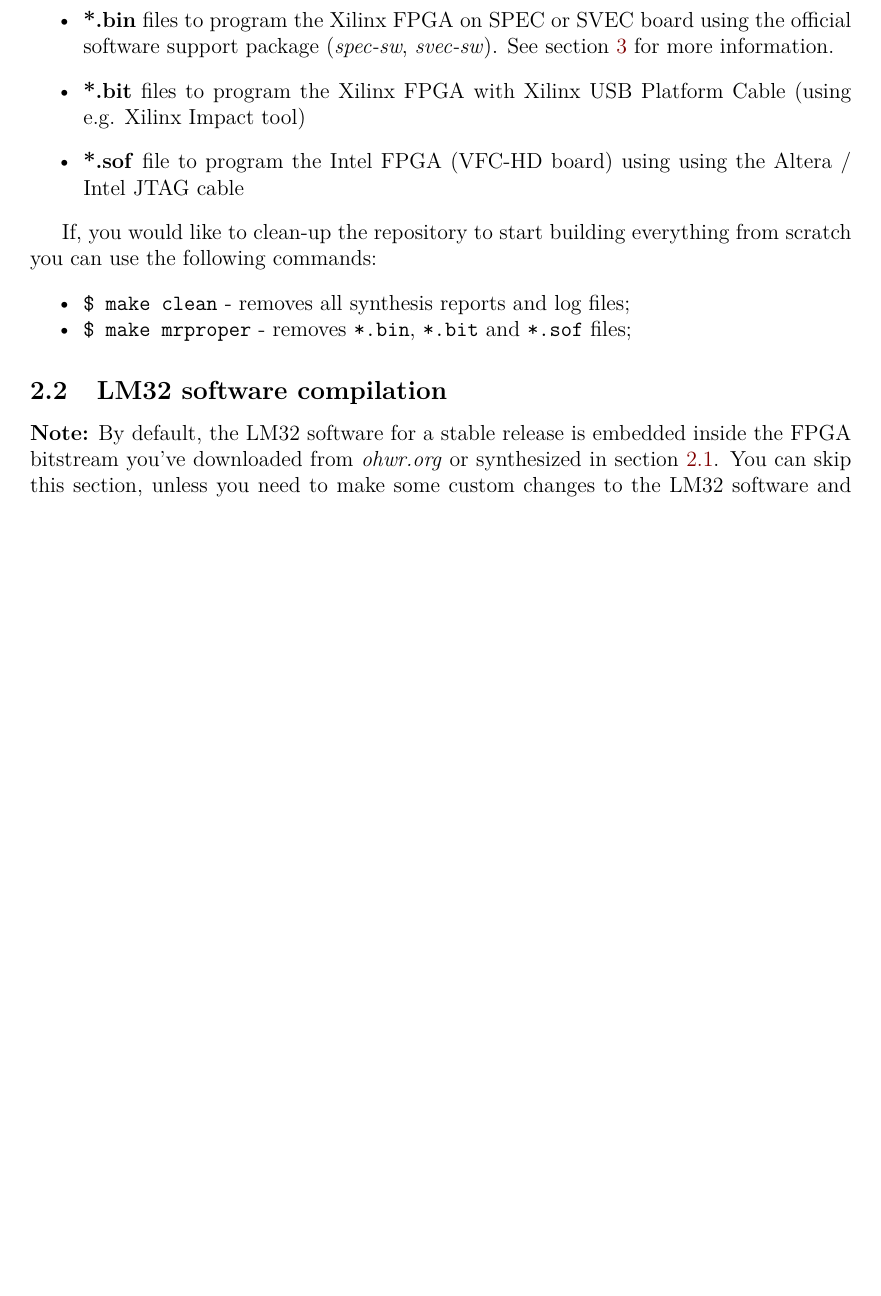
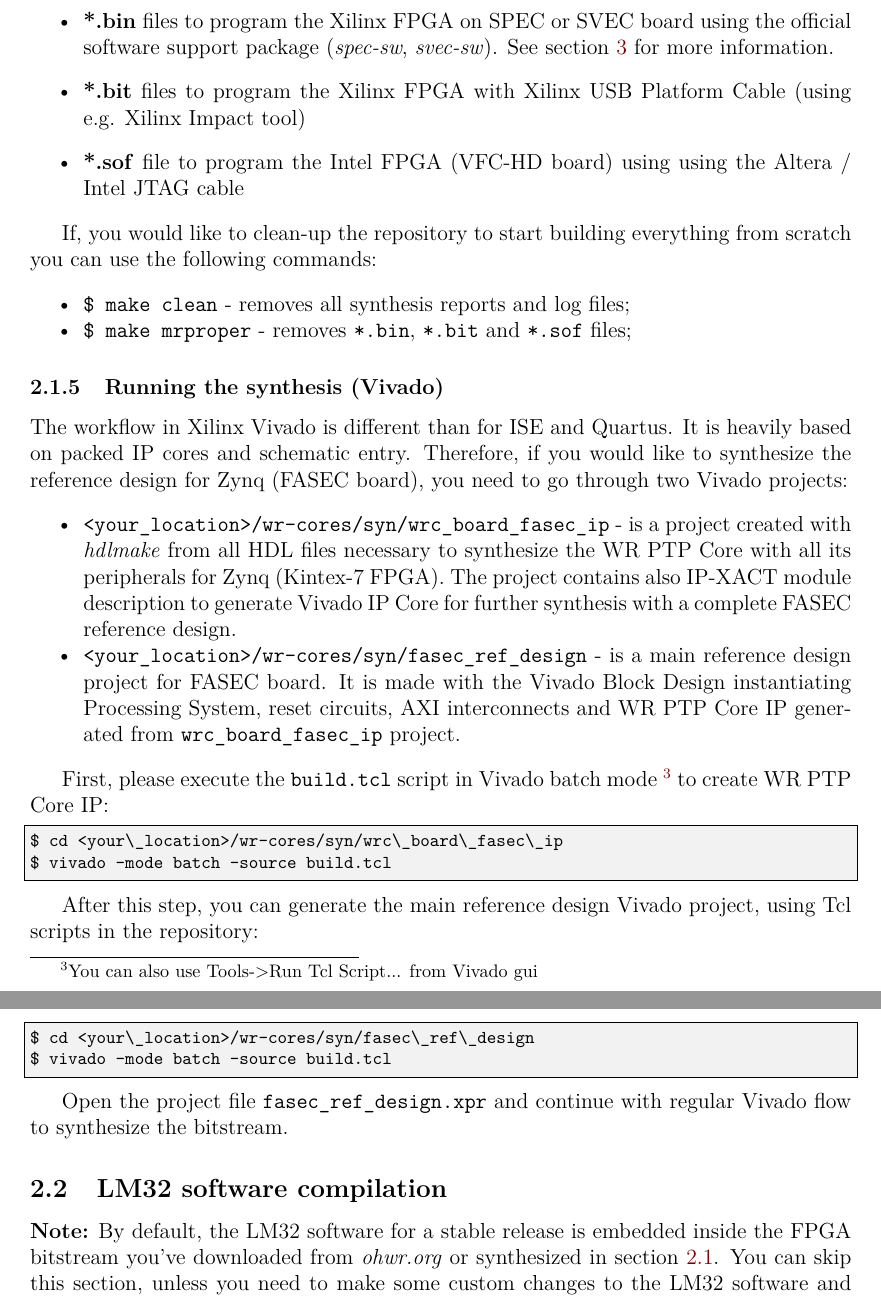
Before and after one commit to EttusResearch/wrpc-sw, a LaTeX document (doc/wrpc.tex): part of page 8 of 99 before the commit and two parts of pages 8 and 9 of 100 after it, the two joined at a grey line, cut so that both start at the same text, the shorter picture padded with empty space. Compiled offline with pdfLaTeX.

Commit message:
doc: add description for Vivado synthesis

```diff
--- a/doc/wrpc.tex
+++ b/doc/wrpc.tex
@@ -378,6 +380,41 @@
 \item \texttt{\$ make mrproper} - removes \texttt{*.bin}, \texttt{*.bit} and
   \texttt{*.sof} files;
 \end{itemize*}
+
+\subsubsection{Running the synthesis (Vivado)}
+The workflow in Xilinx Vivado is different than for ISE and Quartus. It is
+heavily based on packed IP cores and schematic entry. Therefore, if you would
+like to synthesize the reference design for Zynq (FASEC board), you
+need to go through two Vivado projects:
+\begin{itemize*}
+  \item \texttt{<your\_location>/wr-cores/syn/wrc\_board\_fasec\_ip} - is a
+    project created with \textit{hdlmake} from all HDL files necessary to
+    synthesize the WR PTP Core with all its peripherals for Zynq (Kintex-7 FPGA).
+    The project contains also IP-XACT module description to generate Vivado IP
+    Core for further synthesis with a complete FASEC reference design.
+  \item \texttt{<your\_location>/wr-cores/syn/fasec\_ref\_design} - is a main
+    reference design project for FASEC board. It is made with the Vivado Block
+    Design instantiating Processing System, reset circuits, AXI interconnects
+    and WR PTP Core IP generated from \texttt{wrc\_board\_fasec\_ip} project.
+\end{itemize*}
+
+First, please execute the \texttt{build.tcl} script in Vivado batch mode
+\footnote{You can also use Tools->Run Tcl Script... from Vivado gui} to create
+WR PTP Core IP:
+\begin{lstlisting}
+$ cd <your\_location>/wr-cores/syn/wrc\_board\_fasec\_ip
+$ vivado -mode batch -source build.tcl
+\end{lstlisting}
+
+After this step, you can generate the main reference design Vivado project,
+using Tcl scripts in the repository:
+\begin{lstlisting}
+$ cd <your\_location>/wr-cores/syn/fasec\_ref\_design
+$ vivado -mode batch -source build.tcl
+\end{lstlisting}
+
+Open the project file \texttt{fasec\_ref\_design.xpr} and continue with regular
+Vivado flow to synthesize the bitstream.
 
 % ==========================================================================
 \subsection{LM32 software compilation}
```
Also changed, not shown: doc/HDLdoc/wrc_platform.tex (+5 -4 lines), doc/wrpc.tex (6 more changed lines).
